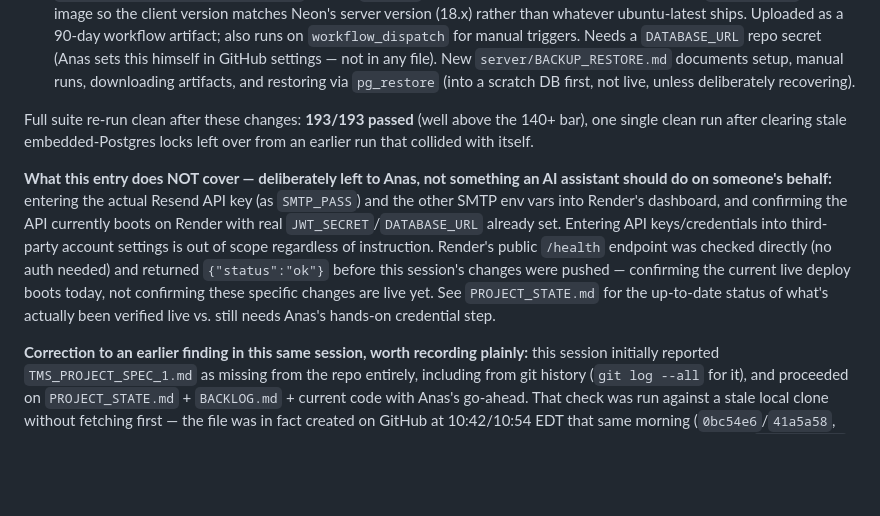
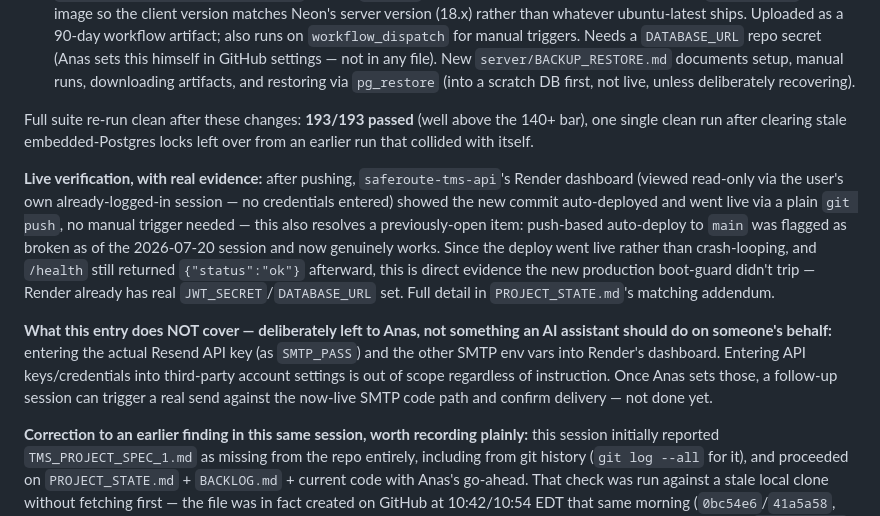
Before and after one commit to SiefAnas/saferoute-tms, a Markdown page: BACKLOG.md, the part around the change. Rendered like a GitHub page; blank space fills up the shorter version.

```diff
--- a/BACKLOG.md
+++ b/BACKLOG.md
@@ -38,16 +38,22 @@ Full suite re-run clean after these changes: **193/193 passed** (well above the
 one single clean run after clearing stale embedded-Postgres locks left over from an earlier
 run that collided with itself.
 
+**Live verification, with real evidence:** after pushing, `saferoute-tms-api`'s Render
+dashboard (viewed read-only via the user's own already-logged-in session — no credentials
+entered) showed the new commit auto-deployed and went live via a plain `git push`, no
+manual trigger needed — this also resolves a previously-open item: push-based auto-deploy
+to `main` was flagged as broken as of the 2026-07-20 session and now genuinely works.
+Since the deploy went live rather than crash-looping, and `/health` still returned
+`{"status":"ok"}` afterward, this is direct evidence the new production boot-guard didn't
+trip — Render already has real `JWT_SECRET`/`DATABASE_URL` set. Full detail in
+`PROJECT_STATE.md`'s matching addendum.
+
 **What this entry does NOT cover — deliberately left to Anas, not something an AI assistant
 should do on someone's behalf:** entering the actual Resend API key (as `SMTP_PASS`) and
-the other SMTP env vars into Render's dashboard, and confirming the API currently boots on
-Render with real `JWT_SECRET`/`DATABASE_URL` already set. Entering API keys/credentials into
-third-party account settings is out of scope regardless of instruction. Render's public
-`/health` endpoint was checked directly (no auth needed) and returned `{"status":"ok"}`
-before this session's changes were pushed — confirming the current live deploy boots today,
-not confirming these specific changes are live yet. See `PROJECT_STATE.md` for the
-up-to-date status of what's actually been verified live vs. still needs Anas's hands-on
-credential step.
+the other SMTP env vars into Render's dashboard. Entering API keys/credentials into
+third-party account settings is out of scope regardless of instruction. Once Anas sets
+those, a follow-up session can trigger a real send against the now-live SMTP code path and
+confirm delivery — not done yet.
 
 **Correction to an earlier finding in this same session, worth recording plainly:** this
 session initially reported `TMS_PROJECT_SPEC_1.md` as missing from the repo entirely,
```
Also changed, not shown: PROJECT_STATE.md (+13 -5 lines).
